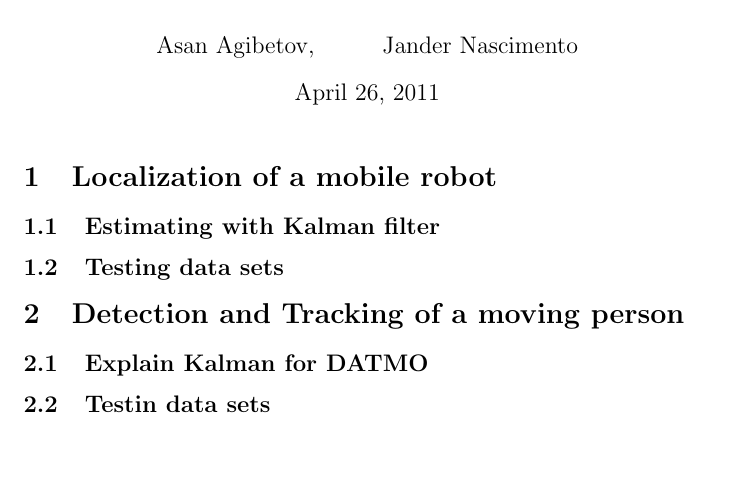
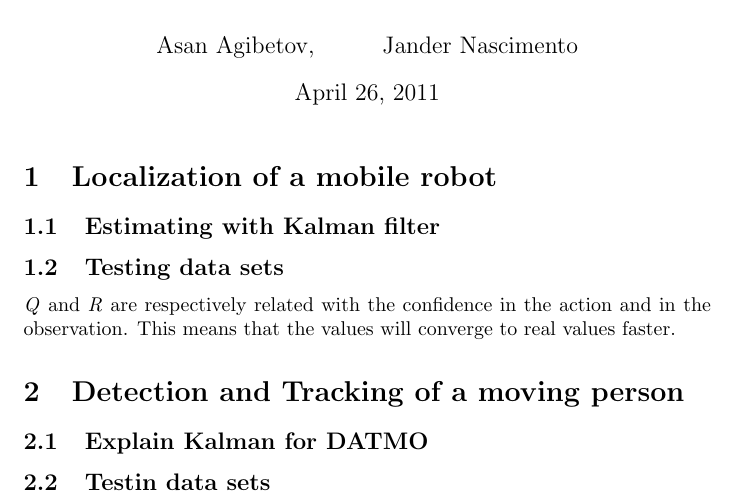
Before and after one commit to jandernascimento/jfrobotics, a LaTeX document (filter/Graphical/doc/report.tex): part of the page, cut so that both start at the same text, the shorter picture padded with empty space. Compiled offline with pdfLaTeX.

Commit message:
adding one sentence about changing parameters explanation

```diff
--- a/filter/Graphical/doc/report.tex
+++ b/filter/Graphical/doc/report.tex
@@ -26,6 +26,7 @@
 
 \subsection{Testing data sets}
 %run in couple data sets and explain what is going on
+\emph{Q} and \emph{R} are respectively related with the confidence in the action and in the observation. This means that the values will converge to real values faster.
 
 \section{Detection and Tracking of a moving person}
 
```
